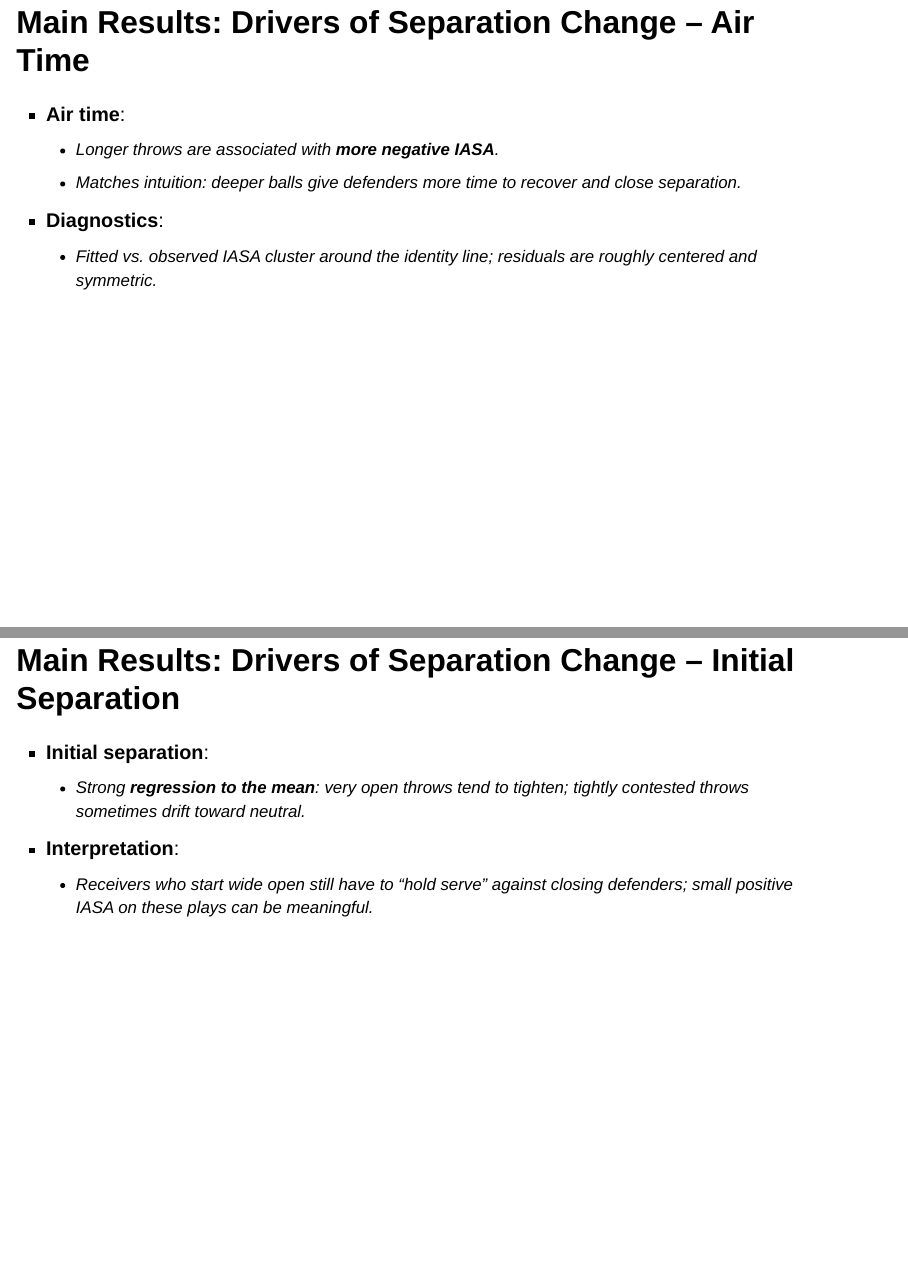
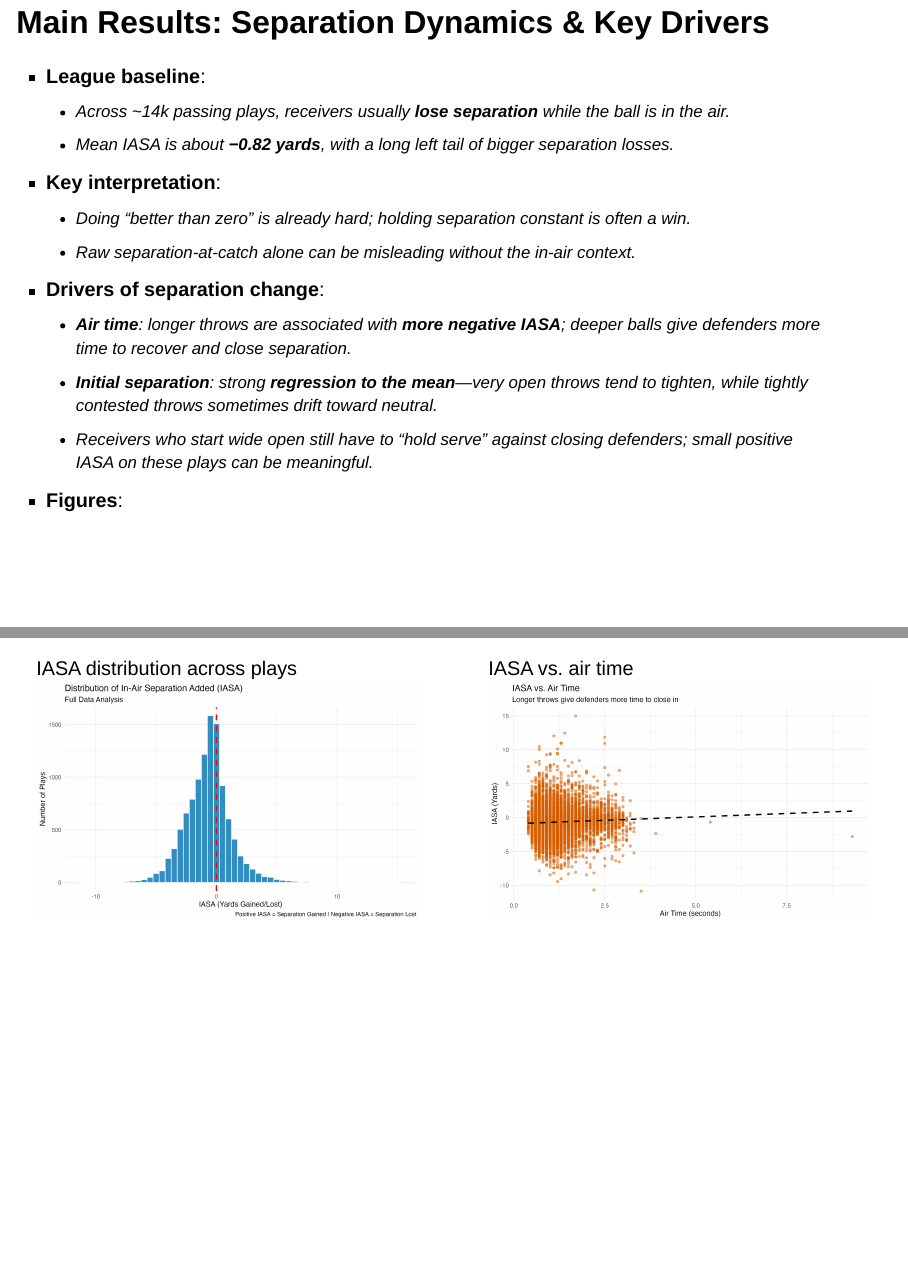
Before and after one commit to kalynnwillis/stat479project3-main, a Quarto document (report/slides.qmd): pages 10 and 12 of 20 before the commit and pages 8 and 9 of 14 after it, joined at a grey line. Rendered offline with R 4.5, knitr and Pandoc in place of Quarto, with nearby package versions; drawn as Slidy slides in place of the format the file asks for.

Commit message:
slides done

```diff
--- a/report/slides.qmd
+++ b/report/slides.qmd
@@ -83,30 +83,28 @@ execute:
 - **Bayesian analogue**:
   - Same structure in a Bayesian mixed‑effects model for posterior means and **95% credible intervals** per receiver.
 
-## Main Results: Separation Dynamics
+## Main Results: Separation Dynamics & Key Drivers
 
 - **League baseline**:
   - Across ~14k passing plays, receivers usually **lose separation** while the ball is in the air.
   - Mean IASA is about **−0.82 yards**, with a long left tail of bigger separation losses.
-- **Interpretation**:
+- **Key interpretation**:
   - Doing “better than zero” is already hard; holding separation constant is often a win.
   - Raw separation‑at‑catch alone can be misleading without the in‑air context.
-- **Figure**:
-  - ![](../figures/iasa_distribution.png){width=70%}
+- **Drivers of separation change**:
+  - **Air time**: longer throws are associated with **more negative IASA**; deeper balls give defenders more time to recover and close separation.
+  - **Initial separation**: strong **regression to the mean**—very open throws tend to tighten, while tightly contested throws sometimes drift toward neutral.
+  - Receivers who start wide open still have to “hold serve” against closing defenders; small positive IASA on these plays can be meaningful.
+- **Figures**:
 
-## Main Results: Drivers of Separation Change – Air Time
+:::: {.columns}
+:::: {.column width="50%"}
+IASA distribution across plays
+![](../figures/iasa_distribution.png)
+::::
+:::: {.column width="50%"}
+IASA vs. air time
+![](../figures/iasa_vs_airtime.png)
+::::
+::::
 
-- **Air time**:
-  - Longer throws are associated with **more negative IASA**.
-  - Matches intuition: deeper balls give defenders more time to recover and close separation.
-- **Diagnostics**:
-  - Fitted vs. observed IASA cluster around the identity line; residuals are roughly centered and symmetric.
-
-![](../figures/iasa_vs_airtime.png){width=70%}
-
-## Main Results: Drivers of Separation Change – Initial Separation
-
-- **Initial separation**:
-  - Strong **regression to the mean**: very open throws tend to tighten; tightly contested throws sometimes drift toward neutral.
-- **Interpretation**:
-  - Receivers who start wide open still have to “hold serve” against closing defenders; small positive IASA on these plays can be meaningful.
```
Also changed, not shown: report/slides.html, report/slides.qmd (24 more changed lines).
